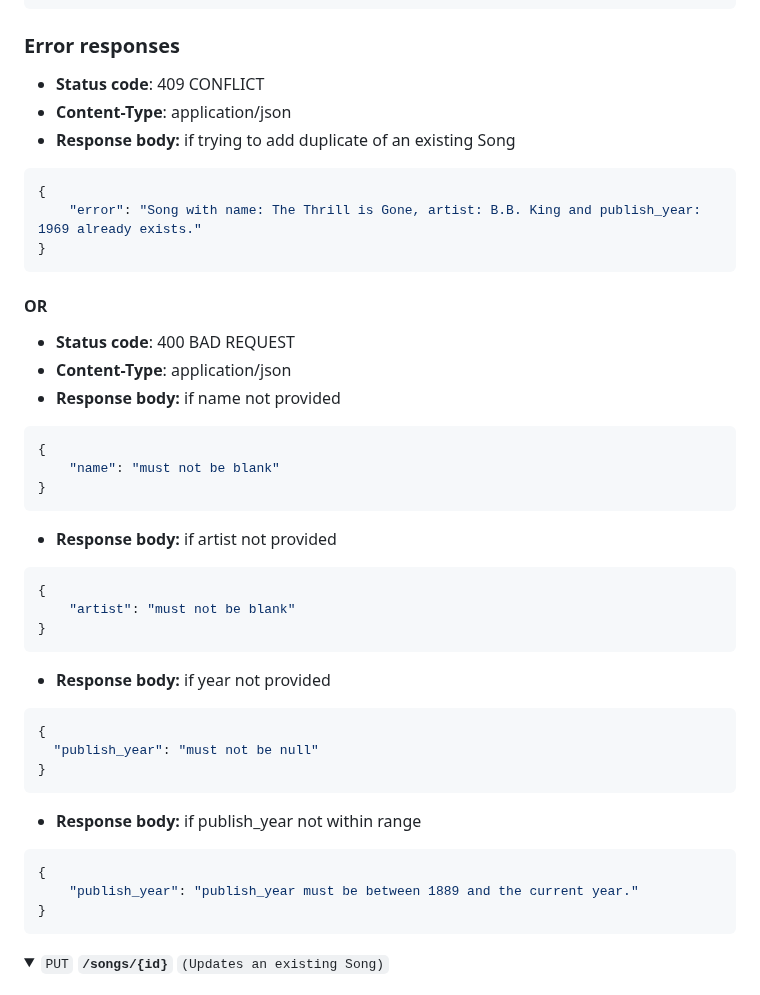
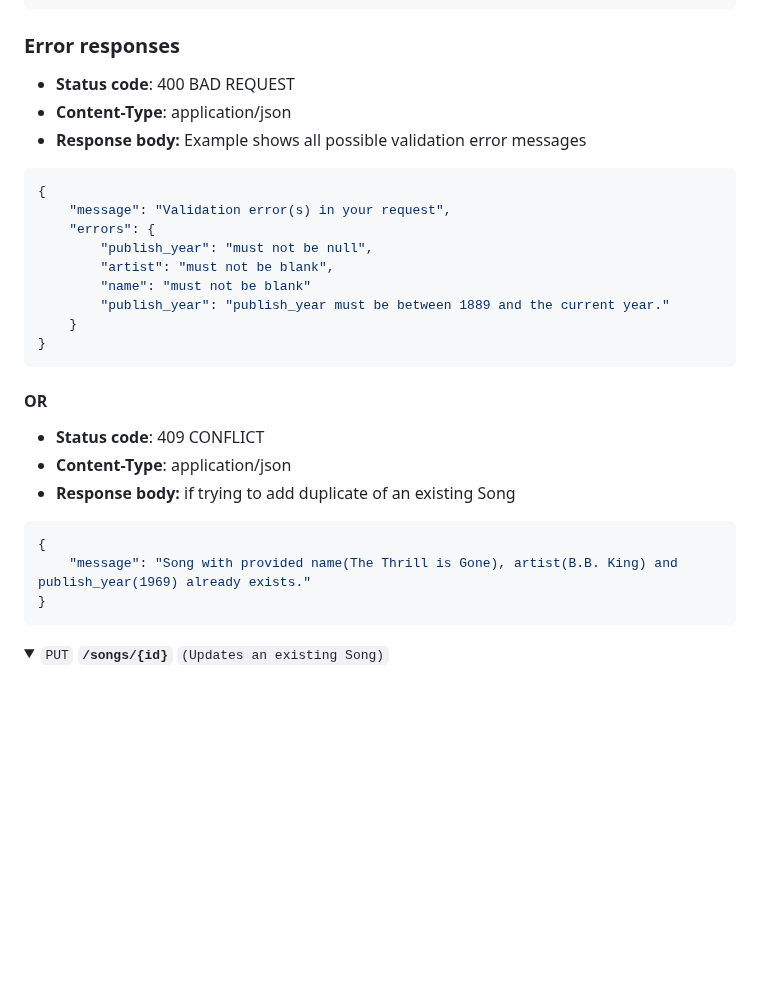
Before and after one commit to vesalukkarila/songs-api, a Markdown page: README.md, the part around one of its changes. GitHub-like rendering; folded sections open; blank space fills up the shorter version.

````diff
--- a/README.md
+++ b/README.md
@@ -91,44 +91,35 @@ curl -X POST http://localhost:8080/songs \
 ```
 
 ### Error responses
+- **Status code**: 400 BAD REQUEST
+- **Content-Type**: application/json
+- **Response body:** Example shows all possible validation error messages
+```json
+{
+    "message": "Validation error(s) in your request",
+    "errors": {
+        "publish_year": "must not be null",
+        "artist": "must not be blank",
+        "name": "must not be blank"
+        "publish_year": "publish_year must be between 1889 and the current year."
+    }
+}
+```
+
+#### OR
+
 - **Status code**: 409 CONFLICT
 - **Content-Type**: application/json
 - **Response body:** if trying to add duplicate of an existing Song
 
 ```json
 {
-    "error": "Song with name: The Thrill is Gone, artist: B.B. King and publish_year: 1969 already exists."
+    "message": "Song with provided name(The Thrill is Gone), artist(B.B. King) and publish_year(1969) already exists."
 }
 ```
 
-#### OR
-- **Status code**: 400 BAD REQUEST
-- **Content-Type**: application/json
-- **Response body:** if name not provided
-```json
-{
-    "name": "must not be blank"
-}
-```
-- **Response body:** if artist not provided
-```json
-{
-    "artist": "must not be blank"
-}
-```
-- **Response body:** if year not provided
-```json
-{
-  "publish_year": "must not be null"
-}
-```
 
-- **Response body:** if publish_year not within range
-```json
-{
-    "publish_year": "publish_year must be between 1889 and the current year."
-}
-```
+
 </details>
 
 
````
Also changed, not shown: other parts of README.md (+87 -86 lines).
